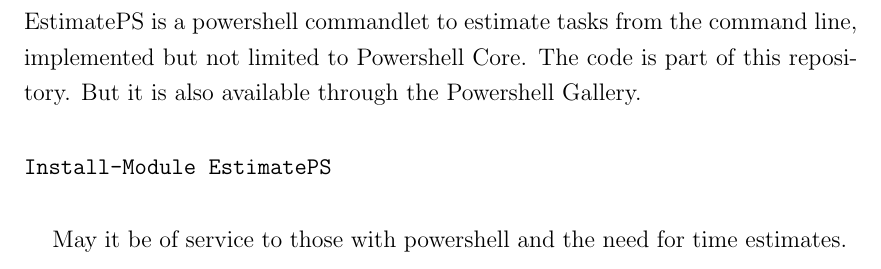
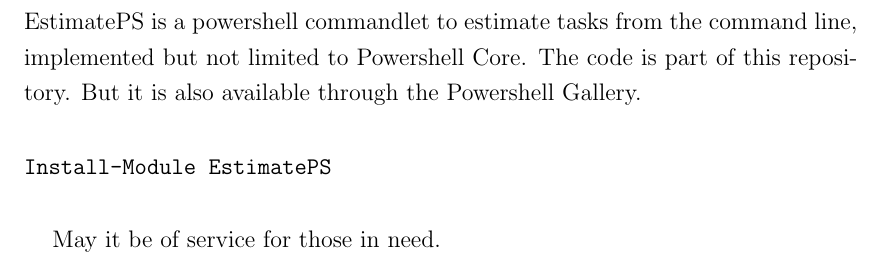
Before and after one commit to stho32/Automatically-Estimating-Task-Durations, a LaTeX document (Documentation/main.tex, which reads Documentation/00001-Accompagning-Material/index.tex): part of page 4 of 10, cut so that both start at the same text. Compiled offline with pdfLaTeX.

Commit message:
Updates from Overleaf

```diff
--- a/Documentation/00001-Accompagning-Material/index.tex
+++ b/Documentation/00001-Accompagning-Material/index.tex
@@ -15,4 +15,4 @@
 Install-Module EstimatePS
 \end{verbatim}
 
-May it be of service to those with powershell and the need for time estimates.
+May it be of service for those in need.
```
